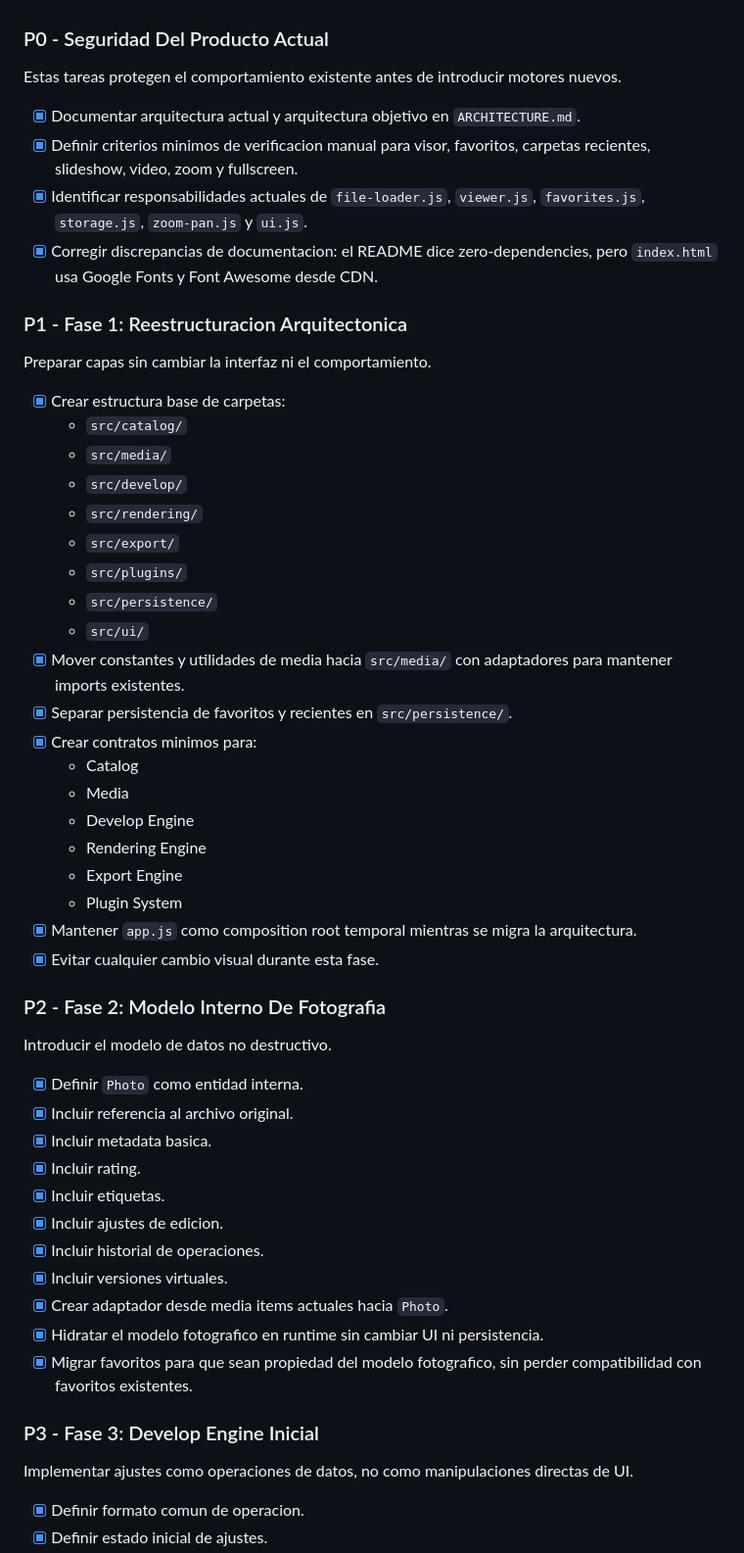
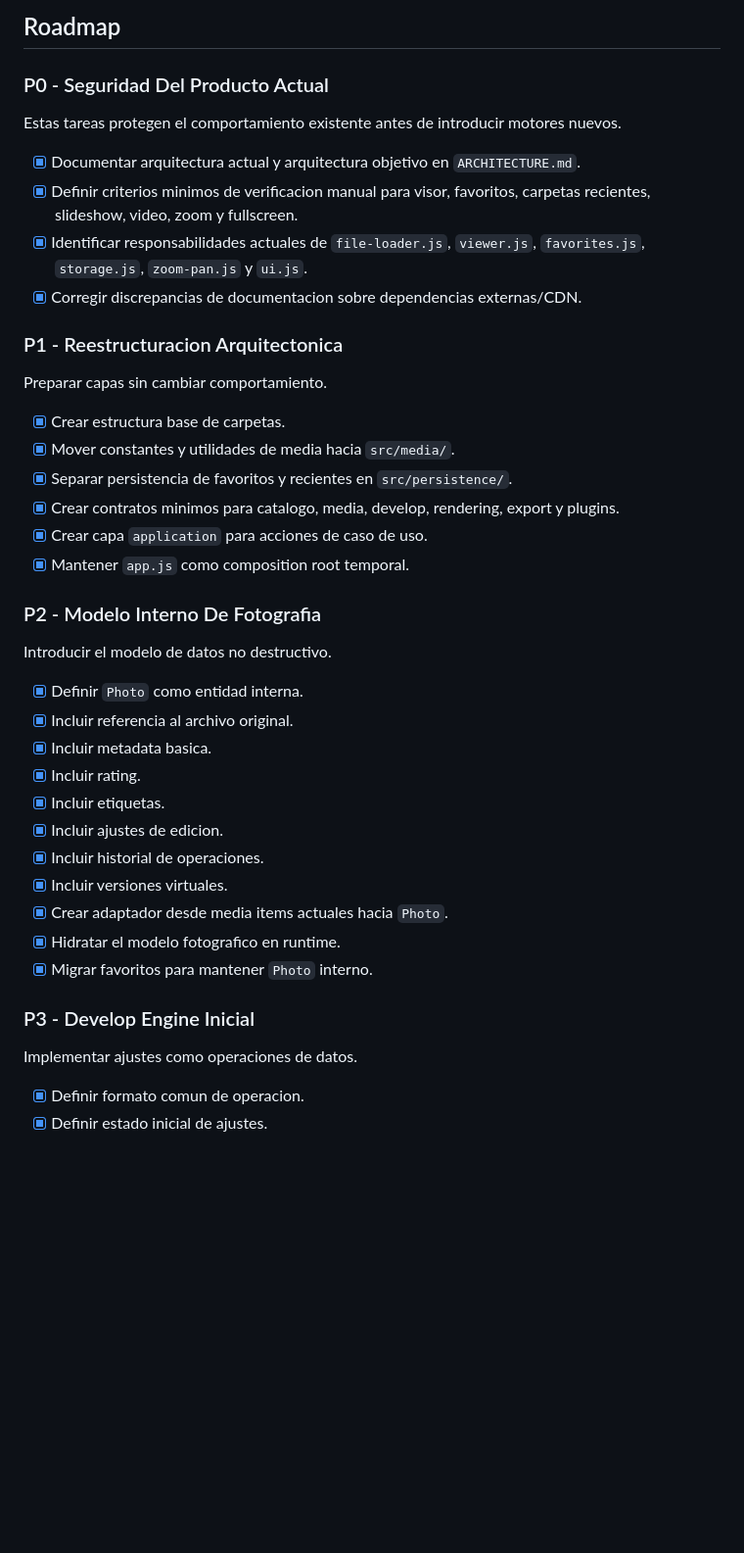
Before and after one commit to ricardoalfaro/image-visor, a Markdown page: BACKLOG.md, the part around one of its changes. Shown at 98% size. Rendered like a GitHub page; blank space fills up the shorter version.

```diff
--- a/BACKLOG.md
+++ b/BACKLOG.md
@@ -66,3 +108,4 @@ La funcionalidad existente debe mantenerse en todo momento:
+## Roadmap
 
 ### P0 - Seguridad Del Producto Actual
 
@@ -71,34 +114,20 @@ Estas tareas protegen el comportamiento existente antes de introducir motores nu
 - [x] Documentar arquitectura actual y arquitectura objetivo en `ARCHITECTURE.md`.
 - [x] Definir criterios minimos de verificacion manual para visor, favoritos, carpetas recientes, slideshow, video, zoom y fullscreen.
 - [x] Identificar responsabilidades actuales de `file-loader.js`, `viewer.js`, `favorites.js`, `storage.js`, `zoom-pan.js` y `ui.js`.
-- [x] Corregir discrepancias de documentacion: el README dice zero-dependencies, pero `index.html` usa Google Fonts y Font Awesome desde CDN.
+- [x] Corregir discrepancias de documentacion sobre dependencias externas/CDN.
 
-### P1 - Fase 1: Reestructuracion Arquitectonica
+### P1 - Reestructuracion Arquitectonica
 
-Preparar capas sin cambiar la interfaz ni el comportamiento.
+Preparar capas sin cambiar comportamiento.
 
-- [x] Crear estructura base de carpetas:
-  - `src/catalog/`
-  - `src/media/`
-  - `src/develop/`
-  - `src/rendering/`
-  - `src/export/`
-  - `src/plugins/`
-  - `src/persistence/`
-  - `src/ui/`
-- [x] Mover constantes y utilidades de media hacia `src/media/` con adaptadores para mantener imports existentes.
+- [x] Crear estructura base de carpetas.
+- [x] Mover constantes y utilidades de media hacia `src/media/`.
 - [x] Separar persistencia de favoritos y recientes en `src/persistence/`.
-- [x] Crear contratos minimos para:
-  - Catalog
-  - Media
-  - Develop Engine
-  - Rendering Engine
-  - Export Engine
-  - Plugin System
-- [x] Mantener `app.js` como composition root temporal mientras se migra la arquitectura.
-- [x] Evitar cualquier cambio visual durante esta fase.
+- [x] Crear contratos minimos para catalogo, media, develop, rendering, export y plugins.
+- [x] Crear capa `application` para acciones de caso de uso.
+- [x] Mantener `app.js` como composition root temporal.
 
-### P2 - Fase 2: Modelo Interno De Fotografia
+### P2 - Modelo Interno De Fotografia
 
 Introducir el modelo de datos no destructivo.
 
@@ -111,12 +140,12 @@ Introducir el modelo de datos no destructivo.
 - [x] Incluir historial de operaciones.
 - [x] Incluir versiones virtuales.
 - [x] Crear adaptador desde media items actuales hacia `Photo`.
-- [x] Hidratar el modelo fotografico en runtime sin cambiar UI ni persistencia.
-- [x] Migrar favoritos para que sean propiedad del modelo fotografico, sin perder compatibilidad con favoritos existentes.
+- [x] Hidratar el modelo fotografico en runtime.
+- [x] Migrar favoritos para mantener `Photo` interno.
 
-### P3 - Fase 3: Develop Engine Inicial
+### P3 - Develop Engine Inicial
 
-Implementar ajustes como operaciones de datos, no como manipulaciones directas de UI.
+Implementar ajustes como operaciones de datos.
 
 - [x] Definir formato comun de operacion.
 - [x] Definir estado inicial de ajustes.
```
Also changed, not shown: other parts of BACKLOG.md (+103 -54 lines).
